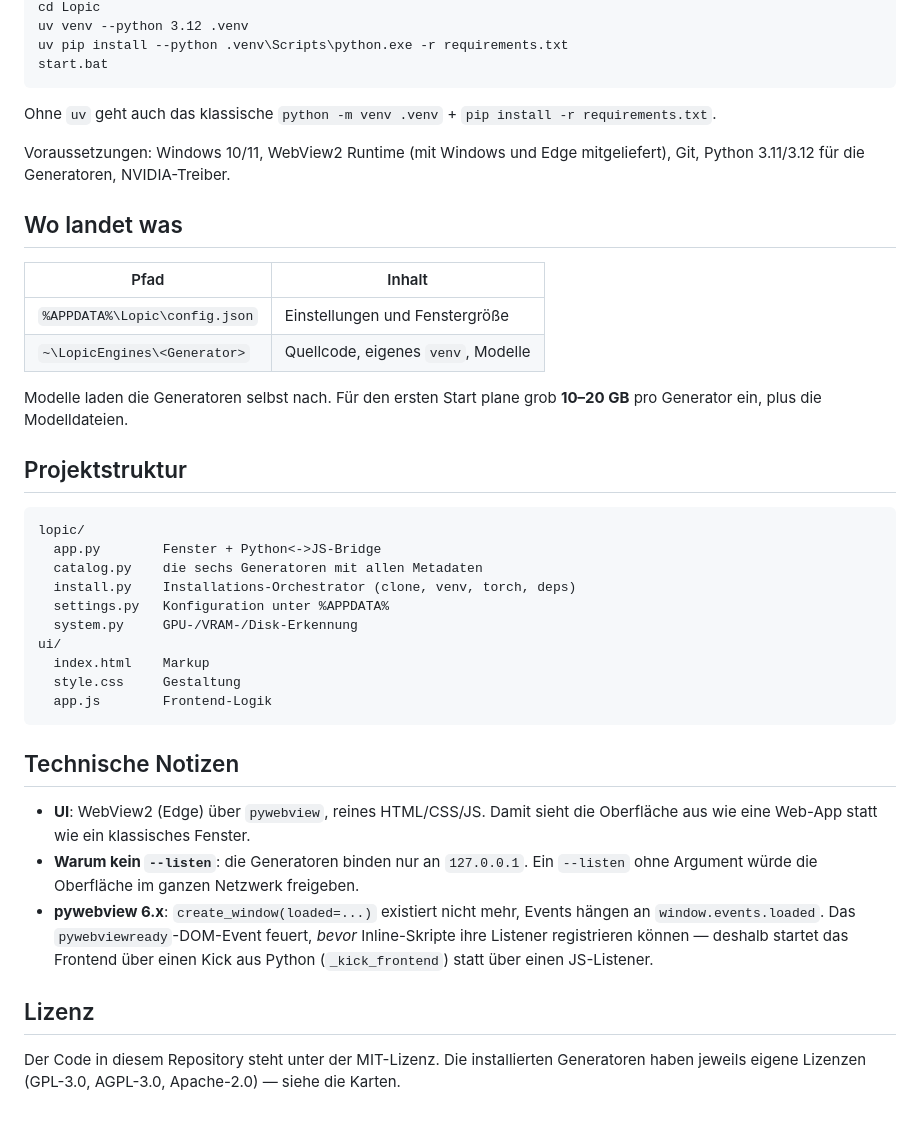
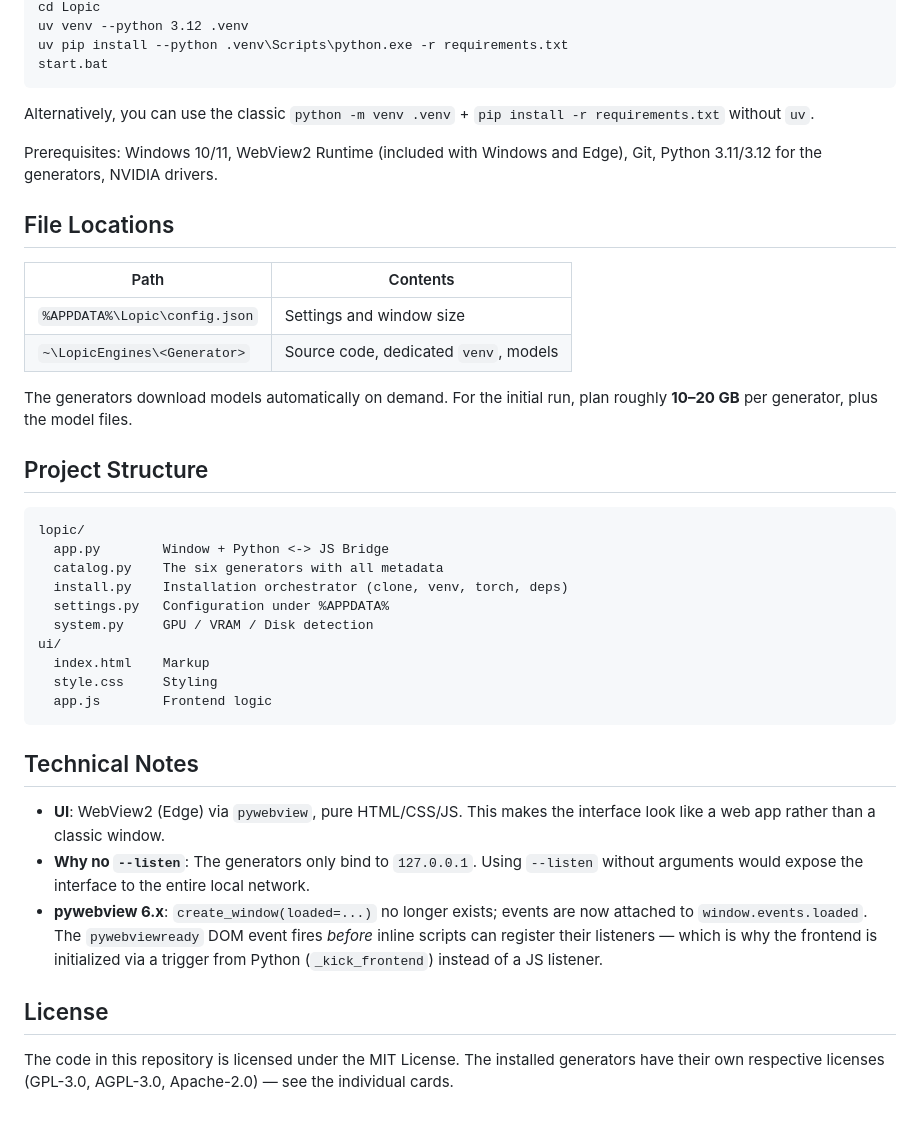
Before and after one commit to JustinCase-306/Lopic, a Markdown page: README.md, the part around one of its changes. GitHub-like rendering.

Commit message:
Translate README content from German to English

````diff
--- a/README.md
+++ b/README.md
@@ -45,48 +36,40 @@ uv pip install --python .venv\Scripts\python.exe -r requirements.txt
 start.bat
 ```
 
-Ohne `uv` geht auch das klassische `python -m venv .venv` + `pip install -r requirements.txt`.
+Alternatively, you can use the classic `python -m venv .venv` + `pip install -r requirements.txt` without `uv`.
 
-Voraussetzungen: Windows 10/11, WebView2 Runtime (mit Windows und Edge mitgeliefert),
-Git, Python 3.11/3.12 für die Generatoren, NVIDIA-Treiber.
+Prerequisites: Windows 10/11, WebView2 Runtime (included with Windows and Edge), Git, Python 3.11/3.12 for the generators, NVIDIA drivers.
 
-## Wo landet was
+## File Locations
 
-| Pfad | Inhalt |
+| Path | Contents |
 |---|---|
-| `%APPDATA%\Lopic\config.json` | Einstellungen und Fenstergröße |
-| `~\LopicEngines\<Generator>` | Quellcode, eigenes `venv`, Modelle |
+| `%APPDATA%\Lopic\config.json` | Settings and window size |
+| `~\LopicEngines\<Generator>` | Source code, dedicated `venv`, models |
 
-Modelle laden die Generatoren selbst nach. Für den ersten Start plane grob **10–20 GB**
-pro Generator ein, plus die Modelldateien.
+The generators download models automatically on demand. For the initial run, plan roughly **10–20 GB** per generator, plus the model files.
 
-## Projektstruktur
+## Project Structure
 
 ```
 lopic/
-  app.py        Fenster + Python<->JS-Bridge
-  catalog.py    die sechs Generatoren mit allen Metadaten
-  install.py    Installations-Orchestrator (clone, venv, torch, deps)
-  settings.py   Konfiguration unter %APPDATA%
-  system.py     GPU-/VRAM-/Disk-Erkennung
+  app.py        Window + Python <-> JS Bridge
+  catalog.py    The six generators with all metadata
+  install.py    Installation orchestrator (clone, venv, torch, deps)
+  settings.py   Configuration under %APPDATA%
+  system.py     GPU / VRAM / Disk detection
 ui/
   index.html    Markup
-  style.css     Gestaltung
-  app.js        Frontend-Logik
+  style.css     Styling
+  app.js        Frontend logic
 ```
 
-## Technische Notizen
+## Technical Notes
 
-- **UI**: WebView2 (Edge) über `pywebview`, reines HTML/CSS/JS. Damit sieht die
-  Oberfläche aus wie eine Web-App statt wie ein klassisches Fenster.
-- **Warum kein `--listen`**: die Generatoren binden nur an `127.0.0.1`. Ein
-  `--listen` ohne Argument würde die Oberfläche im ganzen Netzwerk freigeben.
-- **pywebview 6.x**: `create_window(loaded=...)` existiert nicht mehr, Events hängen
-  an `window.events.loaded`. Das `pywebviewready`-DOM-Event feuert, *bevor* Inline-Skripte
-  ihre Listener registrieren können — deshalb startet das Frontend über einen Kick aus
-  Python (`_kick_frontend`) statt über einen JS-Listener.
+- **UI**: WebView2 (Edge) via `pywebview`, pure HTML/CSS/JS. This makes the interface look like a web app rather than a classic window.
+- **Why no `--listen`**: The generators only bind to `127.0.0.1`. Using `--listen` without arguments would expose the interface to the entire local network.
+- **pywebview 6.x**: `create_window(loaded=...)` no longer exists; events are now attached to `window.events.loaded`. The `pywebviewready` DOM event fires *before* inline scripts can register their listeners — which is why the frontend is initialized via a trigger from Python (`_kick_frontend`) instead of a JS listener.
 
-## Lizenz
+## License
 
-Der Code in diesem Repository steht unter der MIT-Lizenz. Die installierten Generatoren
-haben jeweils eigene Lizenzen (GPL-3.0, AGPL-3.0, Apache-2.0) — siehe die Karten.
+The code in this repository is licensed under the MIT License. The installed generators have their own respective licenses (GPL-3.0, AGPL-3.0, Apache-2.0) — see the individual cards.
````
Also changed, not shown: other parts of README.md (+20 -29 lines).
